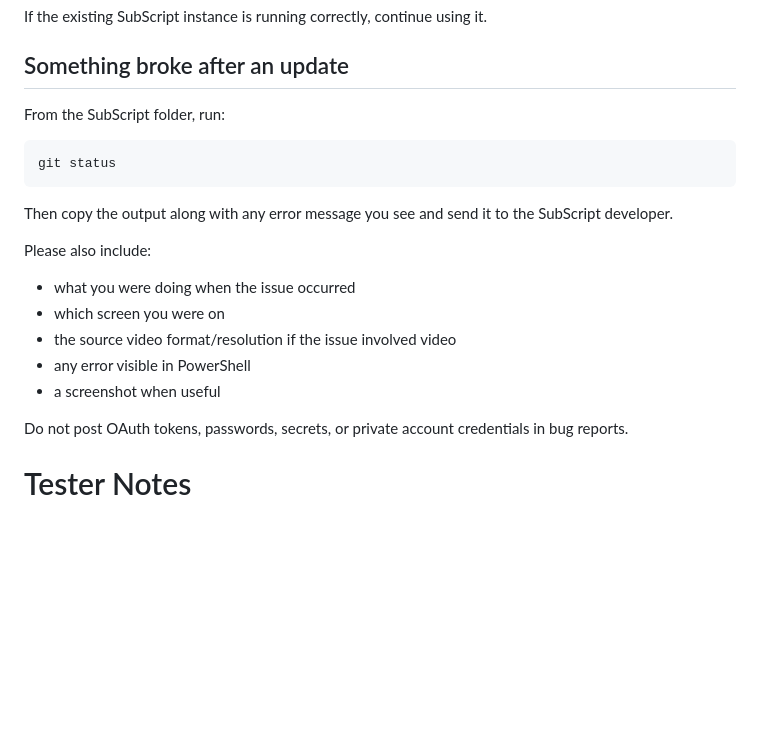
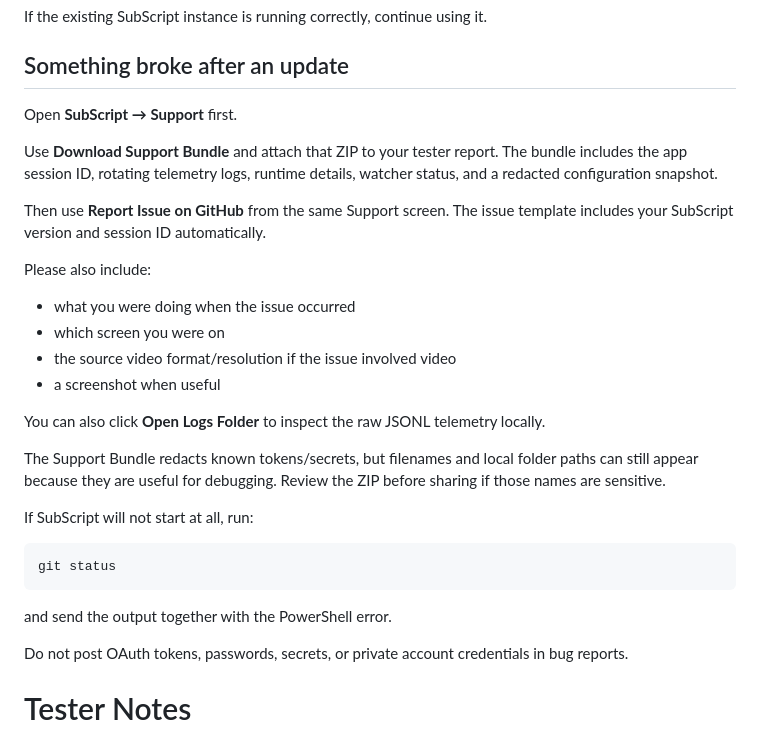
Before and after one commit to SensoredRooster/sub-script, a Markdown page: INSTALL.md, the part around the change. Rendered like a GitHub page; blank space fills up the shorter version.

Commit message:
docs: route tester failures through support bundles

````diff
--- a/INSTALL.md
+++ b/INSTALL.md
@@ -300,21 +300,30 @@ If the existing SubScript instance is running correctly, continue using it.
 
 ## Something broke after an update
 
-From the SubScript folder, run:
+Open **SubScript → Support** first.
 
-```powershell
-git status
-```
+Use **Download Support Bundle** and attach that ZIP to your tester report. The bundle includes the app session ID, rotating telemetry logs, runtime details, watcher status, and a redacted configuration snapshot.
 
-Then copy the output along with any error message you see and send it to the SubScript developer.
+Then use **Report Issue on GitHub** from the same Support screen. The issue template includes your SubScript version and session ID automatically.
 
 Please also include:
 
 - what you were doing when the issue occurred
 - which screen you were on
 - the source video format/resolution if the issue involved video
-- any error visible in PowerShell
 - a screenshot when useful
+
+You can also click **Open Logs Folder** to inspect the raw JSONL telemetry locally.
+
+The Support Bundle redacts known tokens/secrets, but filenames and local folder paths can still appear because they are useful for debugging. Review the ZIP before sharing if those names are sensitive.
+
+If SubScript will not start at all, run:
+
+```powershell
+git status
+```
+
+and send the output together with the PowerShell error.
 
 Do not post OAuth tokens, passwords, secrets, or private account credentials in bug reports.
 
````
